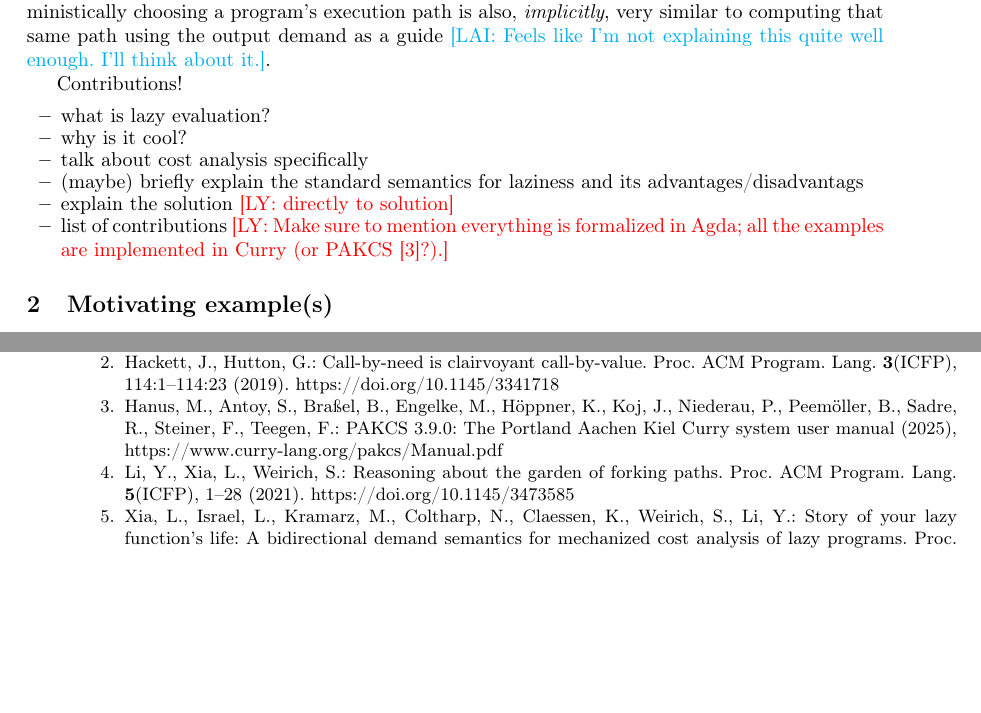
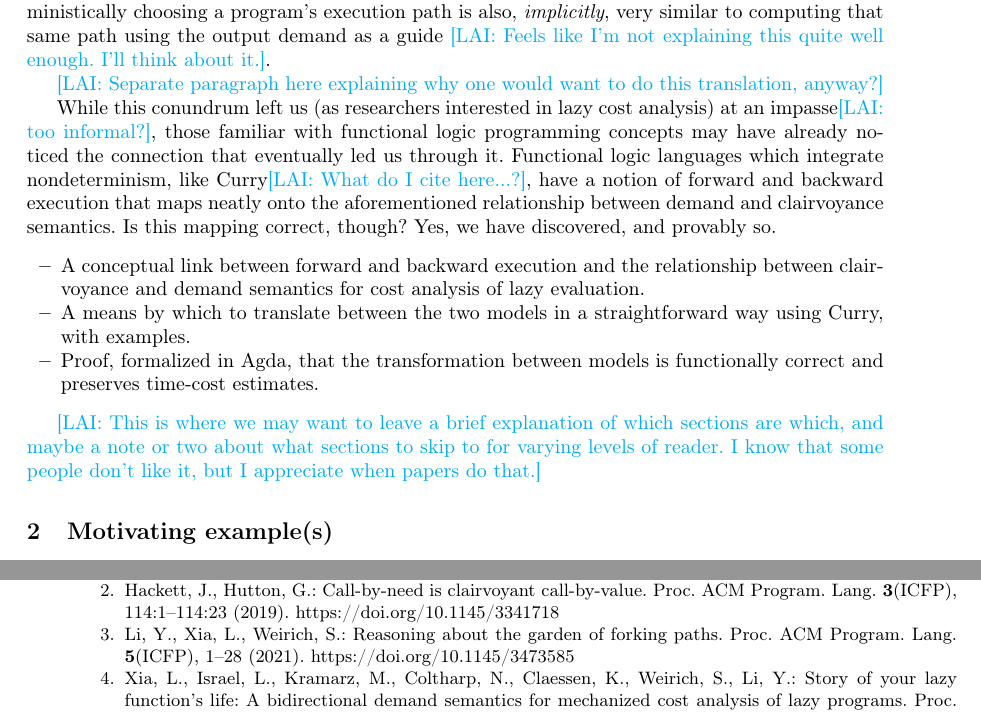
Before and after one commit to heraplem/logical-laziness-agda, a LaTeX thesis (paper/paper.tex): two parts of pages 3 and 12 of 14, joined at a grey line, cut so that both start at the same text, the shorter picture padded with empty space. Compiled offline with pdfLaTeX.

Commit message:
it's ugly, but it exists now. time to iterate.

```diff
--- a/paper/paper.tex
+++ b/paper/paper.tex
@@ -264,19 +264,17 @@ Demand Semantics, on the other hand, models the cost lazy programs by computing
 
 While clairvoyance and demand semantics provably produce equivalent cost analyses, directly translating from one to the other is challenging.\lai{Maybe two paragraphs - one outlining the problem, and another introducing the idea of using FLP to solve it.} There is certainly some amount of 'clairvoyance' occurring in demand semantics in the literal sense, as one needs to know what demands will be placed on the output before cost analysis can proceed (in order to construct a meaningful outD). However, the handling of nondeterminism is left implicit - we take as premise that one will know which sorts of output demands a user might wish to reason about, and say little about how they came to possess that information. Clairvoyance semantics has a similar issue, but in reverse\footnote{After we introduce the main ideas of the functional logic translation between the two, the fact that clairvoyance and demand semantics are inverses of each other in this way will likely seem somewhere between ironic and prophetic.}. The concept of "demand" is not explicitly mentioned in the semantics, but nondeterministically choosing a program's execution path is also, \emph{implicitly}, very similar to computing that same path using the output demand as a guide \lai{Feels like I'm not explaining this quite well enough. I'll think about it.}.
 
-Contributions!
+\lai{Separate paragraph here explaining why one would want to do this translation, anyway?}
 
+While this conundrum left us (as researchers interested in lazy cost analysis) at an impasse\lai{too informal?}, those familiar with functional logic programming concepts may have already noticed the connection that eventually led us through it. Functional logic languages which integrate nondeterminism, like Curry\lai{What do I cite here...?}, have a notion of forward and backward execution that maps neatly onto the aforementioned relationship between demand and clairvoyance semantics. Is this mapping correct, though? Yes, we have discovered, and provably so.
 \begin{itemize}
-\item what is lazy evaluation?
-\item why is it cool?
-\item talk about cost analysis specifically
-\item (maybe) briefly explain the standard semantics for laziness and its advantages/disadvantags
-%\item briefly explain clairvoyance and demand semantics
-%\item talk about our troubles with writing demand terms
-\item explain the solution \ly{directly to solution}
-  \item list of contributions \ly{Make sure to mention everything is formalized
-        in Agda; all the examples are implemented in Curry (or PAKCS~\cite{pakcs}?).}
+\item A conceptual link between forward and backward execution and the relationship between clairvoyance and demand semantics for cost analysis of lazy evaluation.
+\item A means by which to translate between the two models in a straightforward way using Curry, with examples.
+\item Proof, formalized in Agda, that the transformation between models is functionally correct and preserves time-cost estimates.
+
 \end{itemize}
+
+\lai{This is where we may want to leave a brief explanation of which sections are which, and maybe a note or two about what sections to skip to for varying levels of reader. I know that some people don't like it, but I appreciate when papers do that.}
 
 % The standard semantics for call-by-name uses a heap that binds variables to
 % expressions; evaluating a variable amounts to evaluating the expression to
```
